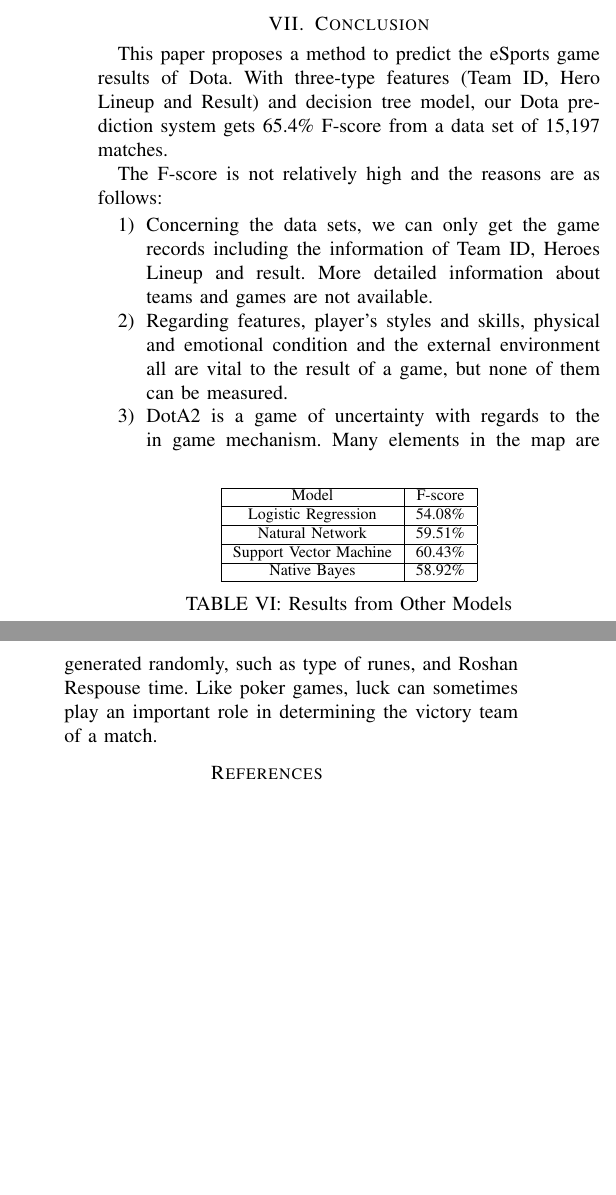
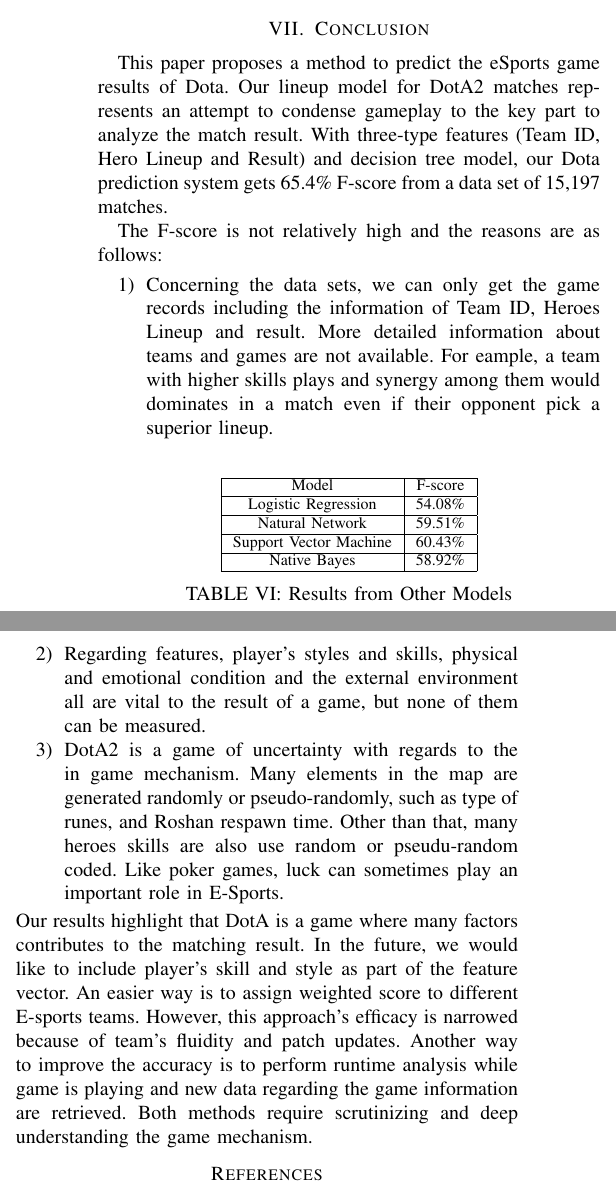
Before and after one commit to t1mch0w/MLProject, a LaTeX paper (Template.tex, which reads 7con.tex): two parts of the columns of page 5 of 5, joined at a grey line, cut so that both start at the same text, the shorter picture padded with empty space. Compiled offline with pdfLaTeX.

Commit message:
Update 7con.tex

```diff
--- a/7con.tex
+++ b/7con.tex
@@ -1,14 +1,15 @@
 \section{Conclusion}
-This paper proposes a method to predict the eSports game results of Dota.
+This paper proposes a method to predict the eSports game results of Dota. Our lineup model for DotA2 matches represents an attempt to condense gameplay to the key part to analyze the match result.
 With three-type features (Team ID, Hero Lineup and Result) and decision tree model, our Dota prediction system gets 65.4\% F-score from a data set of 15,197 matches.
 
 The F-score is not relatively high and the reasons are as follows:
 \begin{enumerate}
 \item Concerning the data sets, we can only get the game records including the information of Team ID, Heroes Lineup and result.
-More detailed information about teams and games are not available.
+More detailed information about teams and games are not available. For eample, a team with higher skills plays and synergy among them would dominates in a match even if their opponent pick a superior lineup.
 
 \item Regarding features, player’s styles and skills, physical and emotional condition and the external environment all are vital to the result of a game, but none of them can be measured.
 
-\item DotA2 is a game of uncertainty with regards to the in game mechanism. Many elements in the map are generated randomly, such as type of runes, and Roshan Respouse time. Like poker games, luck can sometimes play an important role in determining the victory team of a match.
+\item DotA2 is a game of uncertainty with regards to the in game mechanism. Many elements in the map are generated randomly or pseudo-randomly, such as type of runes, and Roshan respawn time. Other than that, many heroes skills are also use random or pseudu-random coded.  Like poker games, luck can sometimes play an important role in E-Sports.
 
 \end{enumerate}
+Our results highlight that DotA is a game where many factors contributes to the matching result. In the future, we would like to include player's skill and style as part of the feature vector. An easier way is to assign weighted score to different E-sports teams. However, this approach's efficacy is narrowed because of team's fluidity and patch updates. Another way to improve the accuracy is to perform runtime analysis while game is playing and new data regarding the game information are retrieved. Both methods require scrutinizing and deep understanding the game mechanism.
```
